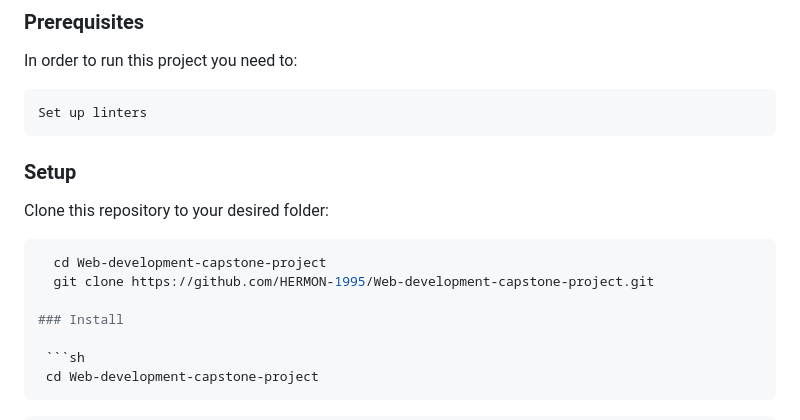
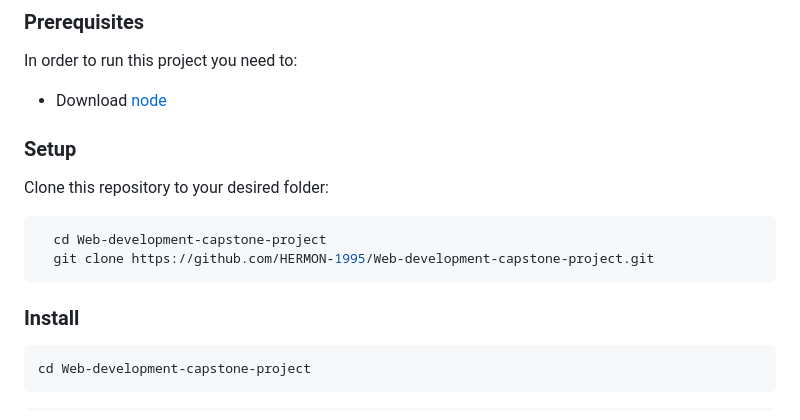
Before and after one commit to HERMON-1995/Web-development-capstone-project, a Markdown page: README.md, the part around the change. GitHub-like rendering.

````diff
--- a/README.md
+++ b/README.md
@@ -70,9 +70,7 @@
 
 In order to run this project you need to:
 
-```sh
-Set up linters
-```
+- Download [node](https://nodejs.org)
 
 ### Setup
 
@@ -81,7 +79,7 @@ Clone this repository to your desired folder:
 ```sh
   cd Web-development-capstone-project
   git clone https://github.com/HERMON-1995/Web-development-capstone-project.git
-
+```
 ### Install
 
  ```sh
````
